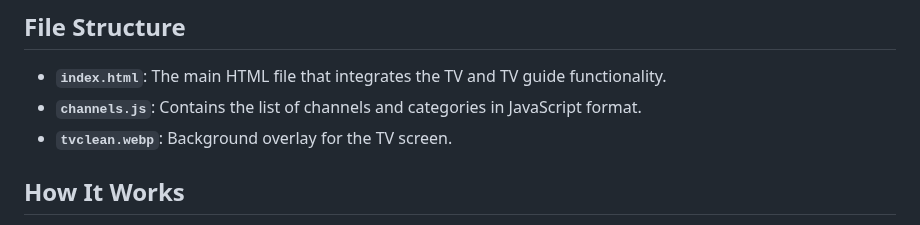
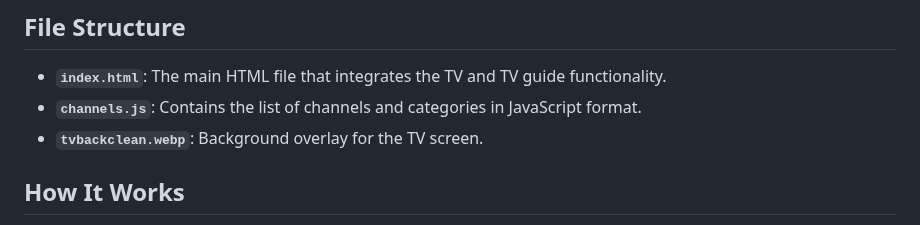
Before and after one commit to jennyo88/jennyo88.github.io, a Markdown page: README.md, the part around the change. Drawn GitHub-style.

```diff
--- a/README.md
+++ b/README.md
@@ -24,7 +24,7 @@ RetroTV is an interactive web-based simulation of a retro TV set with a dynamic
 ## File Structure
 - **`index.html`**: The main HTML file that integrates the TV and TV guide functionality.
 - **`channels.js`**: Contains the list of channels and categories in JavaScript format.
-- **`tvclean.webp`**: Background overlay for the TV screen.
+- **`tvbackclean.webp`**: Background overlay for the TV screen.
 
 ## How It Works
 1. **Power On/Off**:
```
